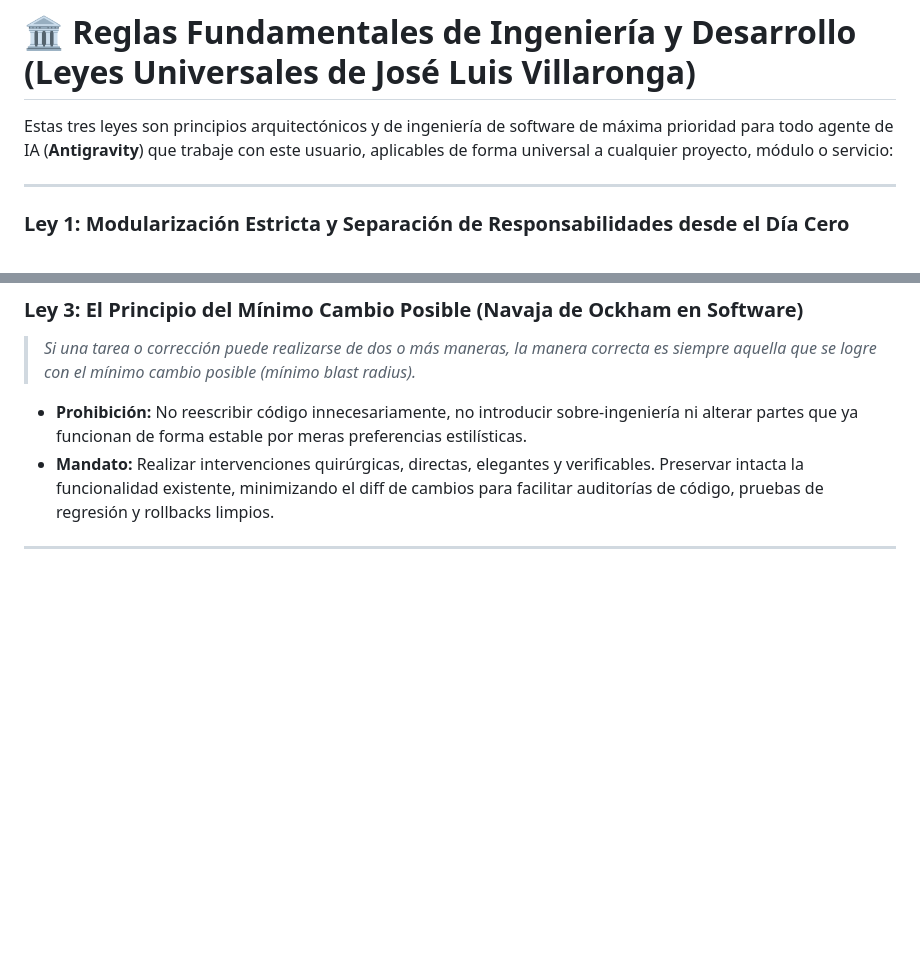
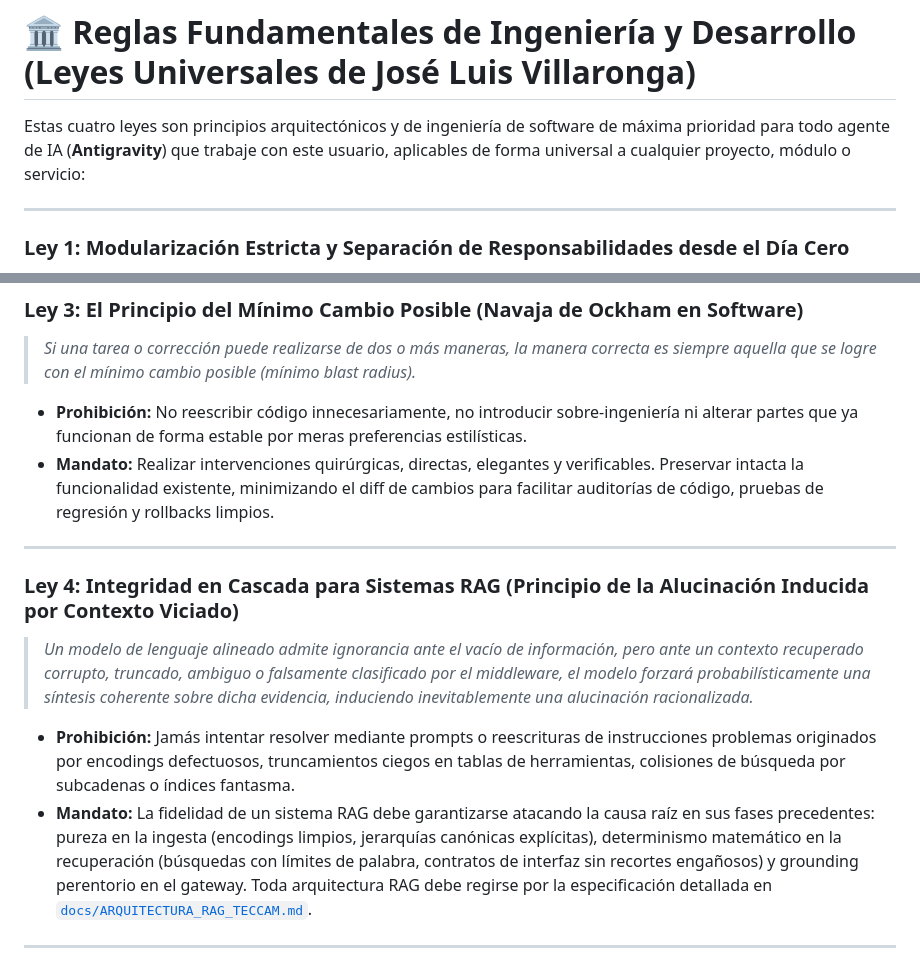
Before and after one commit to JoseLVillaronga/tech-vllm, a Markdown page: AGENTS.md, 2 parts joined by grey strips. Drawn GitHub-style; blank space fills up the shorter version.

Commit message:
docs(architecture): enshrine 4th Universal Law (RAG Cascade Integrity) and add ARQUITECTURA_RAG_TECCAM specification

```diff
--- a/AGENTS.md
+++ b/AGENTS.md
@@ -1,6 +1,6 @@
 # 🏛️ Reglas Fundamentales de Ingeniería y Desarrollo (Leyes Universales de José Luis Villaronga)
 
-Estas tres leyes son principios arquitectónicos y de ingeniería de software de máxima prioridad para todo agente de IA (**Antigravity**) que trabaje con este usuario, aplicables de forma universal a cualquier proyecto, módulo o servicio:
+Estas cuatro leyes son principios arquitectónicos y de ingeniería de software de máxima prioridad para todo agente de IA (**Antigravity**) que trabaje con este usuario, aplicables de forma universal a cualquier proyecto, módulo o servicio:
 
 ---
 
@@ -25,6 +25,14 @@ Estas tres leyes son principios arquitectónicos y de ingeniería de software de
 
 * **Prohibición:** No reescribir código innecesariamente, no introducir sobre-ingeniería ni alterar partes que ya funcionan de forma estable por meras preferencias estilísticas.
 * **Mandato:** Realizar intervenciones quirúrgicas, directas, elegantes y verificables. Preservar intacta la funcionalidad existente, minimizando el diff de cambios para facilitar auditorías de código, pruebas de regresión y rollbacks limpios.
+
+---
+
+### Ley 4: Integridad en Cascada para Sistemas RAG (Principio de la Alucinación Inducida por Contexto Viciado)
+> *Un modelo de lenguaje alineado admite ignorancia ante el vacío de información, pero ante un contexto recuperado corrupto, truncado, ambiguo o falsamente clasificado por el middleware, el modelo forzará probabilísticamente una síntesis coherente sobre dicha evidencia, induciendo inevitablemente una alucinación racionalizada.*
+
+* **Prohibición:** Jamás intentar resolver mediante prompts o reescrituras de instrucciones problemas originados por encodings defectuosos, truncamientos ciegos en tablas de herramientas, colisiones de búsqueda por subcadenas o índices fantasma.
+* **Mandato:** La fidelidad de un sistema RAG debe garantizarse atacando la causa raíz en sus fases precedentes: pureza en la ingesta (encodings limpios, jerarquías canónicas explícitas), determinismo matemático en la recuperación (búsquedas con límites de palabra, contratos de interfaz sin recortes engañosos) y grounding perentorio en el gateway. Toda arquitectura RAG debe regirse por la especificación detallada en [`docs/ARQUITECTURA_RAG_TECCAM.md`](docs/ARQUITECTURA_RAG_TECCAM.md).
 
 ---
 
```
Also changed, not shown: GEMINI.md (+9 -1 lines), docs/ARQUITECTURA_RAG_TECCAM.md (added, +178 -0 lines).
